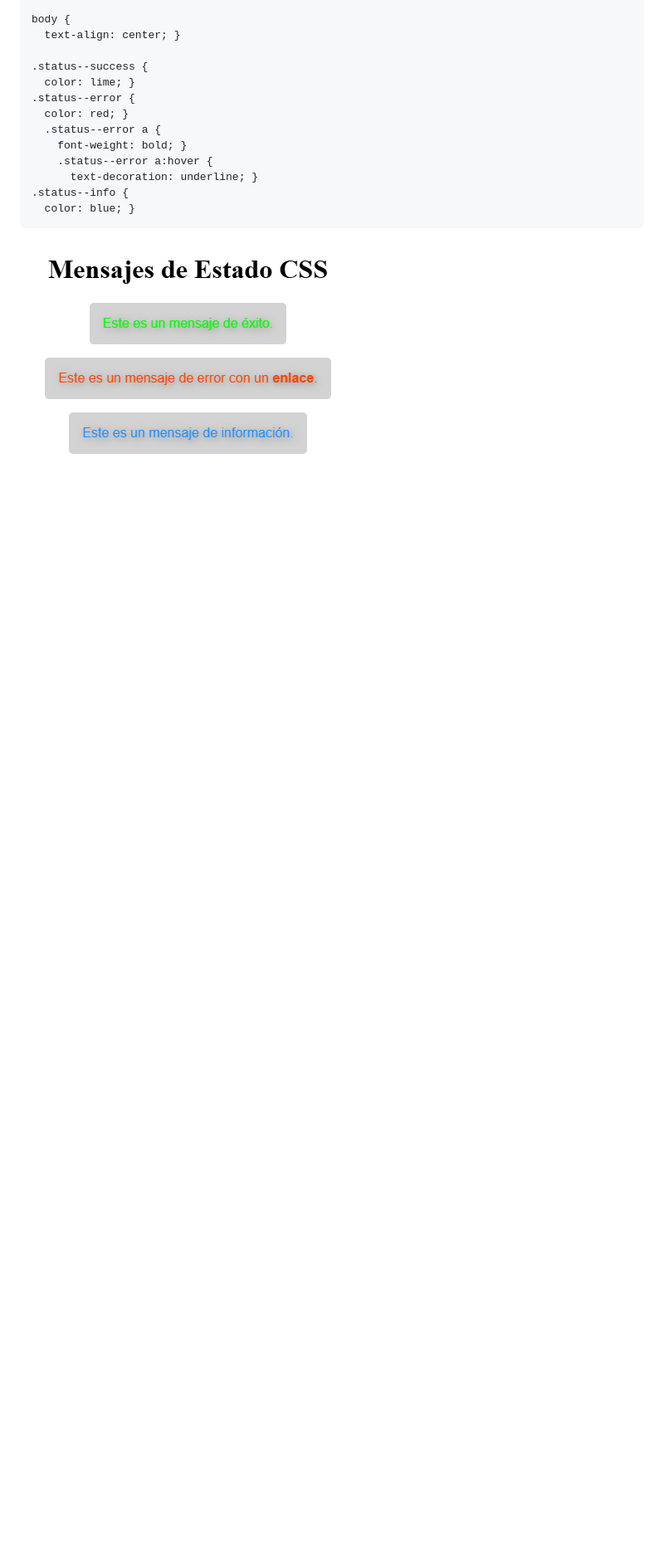
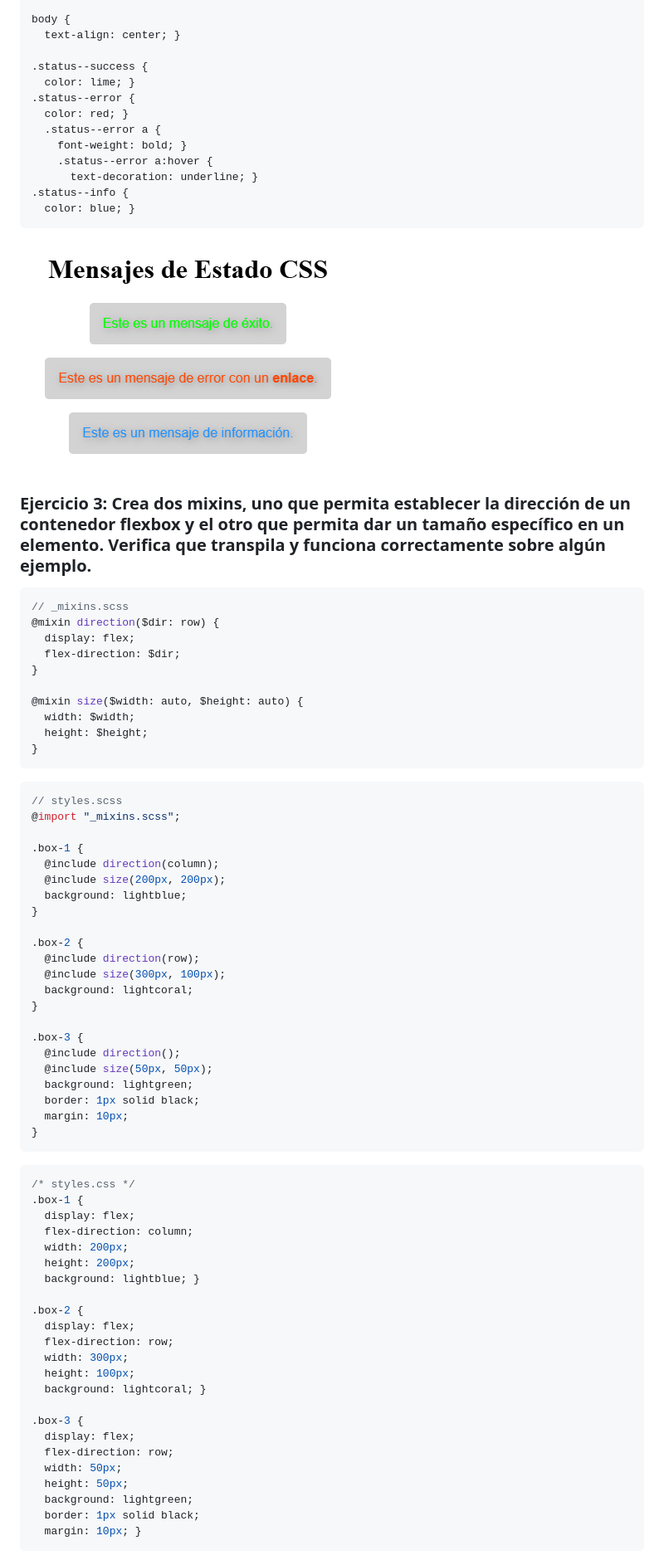
Before and after one commit to mluna22/SYTW_Cliente, a Markdown page: 1.ejercicios/README.md, the part around one of its changes. Shown at 83% size. Rendered like a GitHub page; blank space fills up the shorter version.

Commit message:
Ejercicio 1.3

````diff
--- a/1.ejercicios/README.md
+++ b/1.ejercicios/README.md
@@ -115,3 +115,70 @@ body {
 ```
 
 ![Ejercicio 2](./images/2.png)
+
+### Ejercicio 3: Crea dos mixins, uno que permita establecer la dirección de un contenedor flexbox y el otro que permita dar un tamaño específico en un elemento. Verifica que transpila y funciona correctamente sobre algún ejemplo.
+
+```scss
+// _mixins.scss
+@mixin direction($dir: row) {
+  display: flex;
+  flex-direction: $dir;
+}
+
+@mixin size($width: auto, $height: auto) {
+  width: $width;
+  height: $height;
+}
+```
+
+```scss
+// styles.scss
+@import "_mixins.scss";
+
+.box-1 {
+  @include direction(column);
+  @include size(200px, 200px);
+  background: lightblue;
+}
+
+.box-2 {
+  @include direction(row);
+  @include size(300px, 100px);
+  background: lightcoral;
+}
+
+.box-3 {
+  @include direction();
+  @include size(50px, 50px);
+  background: lightgreen;
+  border: 1px solid black;
+  margin: 10px;
+}
+```
+
+```css
+/* styles.css */
+.box-1 {
+  display: flex;
+  flex-direction: column;
+  width: 200px;
+  height: 200px;
+  background: lightblue; }
+
+.box-2 {
+  display: flex;
+  flex-direction: row;
+  width: 300px;
+  height: 100px;
+  background: lightcoral; }
+
+.box-3 {
+  display: flex;
+  flex-direction: row;
+  width: 50px;
+  height: 50px;
+  background: lightgreen;
+  border: 1px solid black;
+  margin: 10px; }
+```
+
````
Also changed, not shown: other parts of 1.ejercicios/README.md (+1 -0 lines), 1.ejercicios/images/3.png (added), 5 other files.
